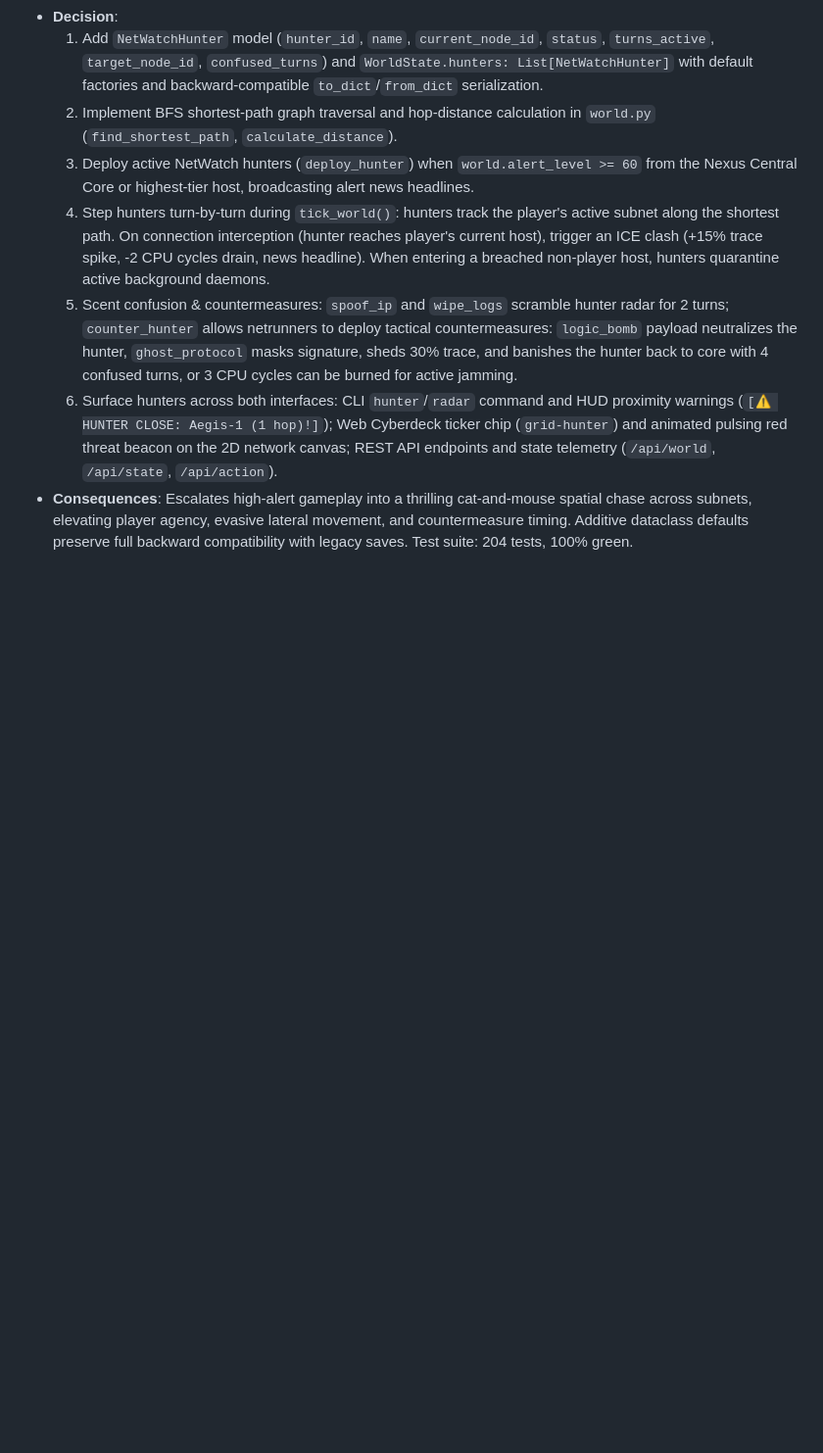
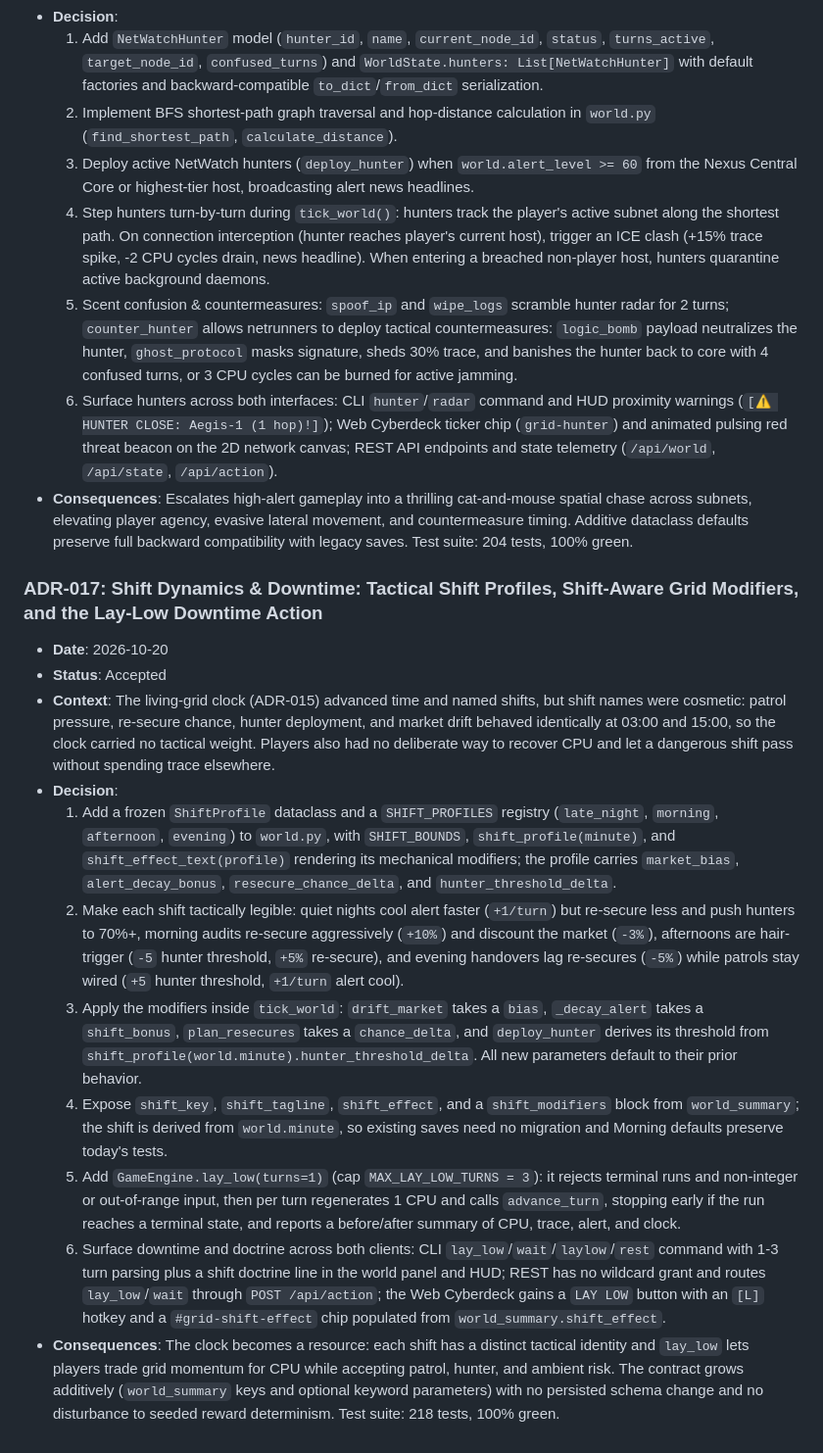
Before and after one commit to Aegean-E/cyberpulse, a Markdown page: .aikit/decisions.md, the part around the change. Shown at 98% size. Rendered like a GitHub page; blank space fills up the shorter version.

```diff
--- a/.aikit/decisions.md
+++ b/.aikit/decisions.md
@@ -224,3 +224,16 @@ contract, a dependency, a data format or the architecture; IDs are consecutive a
   5. Scent confusion & countermeasures: `spoof_ip` and `wipe_logs` scramble hunter radar for 2 turns; `counter_hunter` allows netrunners to deploy tactical countermeasures: `logic_bomb` payload neutralizes the hunter, `ghost_protocol` masks signature, sheds 30% trace, and banishes the hunter back to core with 4 confused turns, or 3 CPU cycles can be burned for active jamming.
   6. Surface hunters across both interfaces: CLI `hunter`/`radar` command and HUD proximity warnings (`[⚠️ HUNTER CLOSE: Aegis-1 (1 hop)!]`); Web Cyberdeck ticker chip (`grid-hunter`) and animated pulsing red threat beacon on the 2D network canvas; REST API endpoints and state telemetry (`/api/world`, `/api/state`, `/api/action`).
 - **Consequences**: Escalates high-alert gameplay into a thrilling cat-and-mouse spatial chase across subnets, elevating player agency, evasive lateral movement, and countermeasure timing. Additive dataclass defaults preserve full backward compatibility with legacy saves. Test suite: 204 tests, 100% green.
+
+### ADR-017: Shift Dynamics & Downtime: Tactical Shift Profiles, Shift-Aware Grid Modifiers, and the Lay-Low Downtime Action
+- **Date**: 2026-10-20
+- **Status**: Accepted
+- **Context**: The living-grid clock (ADR-015) advanced time and named shifts, but shift names were cosmetic: patrol pressure, re-secure chance, hunter deployment, and market drift behaved identically at 03:00 and 15:00, so the clock carried no tactical weight. Players also had no deliberate way to recover CPU and let a dangerous shift pass without spending trace elsewhere.
+- **Decision**:
+  1. Add a frozen `ShiftProfile` dataclass and a `SHIFT_PROFILES` registry (`late_night`, `morning`, `afternoon`, `evening`) to `world.py`, with `SHIFT_BOUNDS`, `shift_profile(minute)`, and `shift_effect_text(profile)` rendering its mechanical modifiers; the profile carries `market_bias`, `alert_decay_bonus`, `resecure_chance_delta`, and `hunter_threshold_delta`.
+  2. Make each shift tactically legible: quiet nights cool alert faster (`+1/turn`) but re-secure less and push hunters to 70%+, morning audits re-secure aggressively (`+10%`) and discount the market (`-3%`), afternoons are hair-trigger (`-5` hunter threshold, `+5%` re-secure), and evening handovers lag re-secures (`-5%`) while patrols stay wired (`+5` hunter threshold, `+1/turn` alert cool).
+  3. Apply the modifiers inside `tick_world`: `drift_market` takes a `bias`, `_decay_alert` takes a `shift_bonus`, `plan_resecures` takes a `chance_delta`, and `deploy_hunter` derives its threshold from `shift_profile(world.minute).hunter_threshold_delta`. All new parameters default to their prior behavior.
+  4. Expose `shift_key`, `shift_tagline`, `shift_effect`, and a `shift_modifiers` block from `world_summary`; the shift is derived from `world.minute`, so existing saves need no migration and Morning defaults preserve today's tests.
+  5. Add `GameEngine.lay_low(turns=1)` (cap `MAX_LAY_LOW_TURNS = 3`): it rejects terminal runs and non-integer or out-of-range input, then per turn regenerates 1 CPU and calls `advance_turn`, stopping early if the run reaches a terminal state, and reports a before/after summary of CPU, trace, alert, and clock.
+  6. Surface downtime and doctrine across both clients: CLI `lay_low`/`wait`/`laylow`/`rest` command with 1-3 turn parsing plus a shift doctrine line in the world panel and HUD; REST has no wildcard grant and routes `lay_low`/`wait` through `POST /api/action`; the Web Cyberdeck gains a `LAY LOW` button with an `[L]` hotkey and a `#grid-shift-effect` chip populated from `world_summary.shift_effect`.
+- **Consequences**: The clock becomes a resource: each shift has a distinct tactical identity and `lay_low` lets players trade grid momentum for CPU while accepting patrol, hunter, and ambient risk. The contract grows additively (`world_summary` keys and optional keyword parameters) with no persisted schema change and no disturbance to seeded reward determinism. Test suite: 218 tests, 100% green.
```
Also changed, not shown: .aikit/codebase_map.md (+6 -5 lines), README.md (+4 -2 lines).
